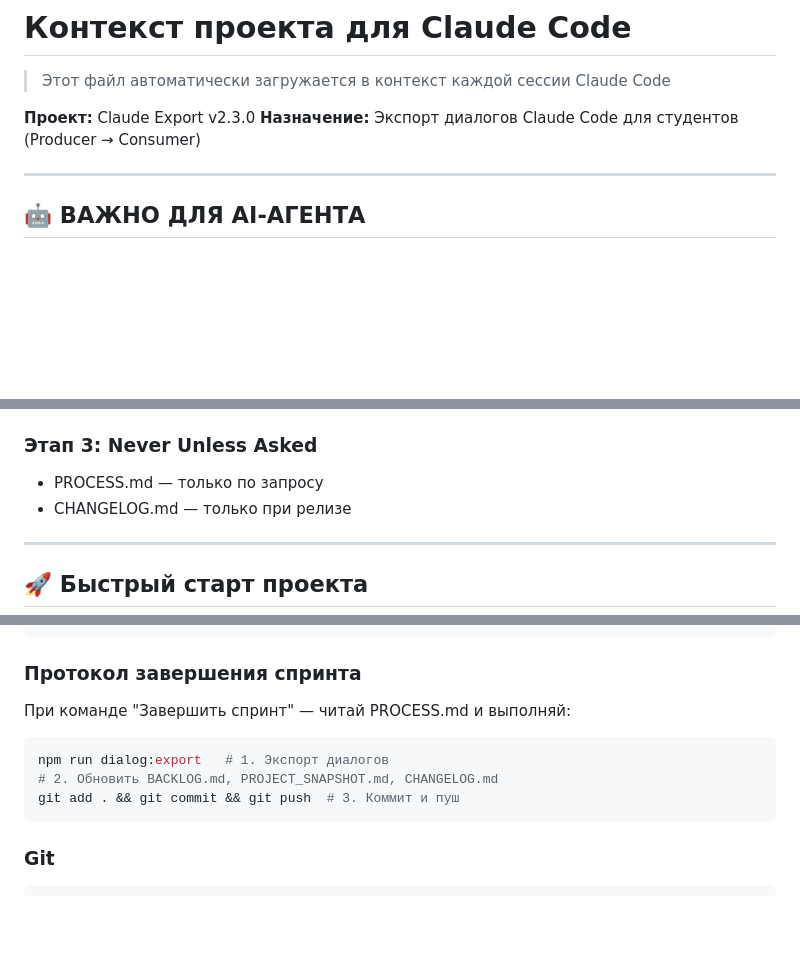
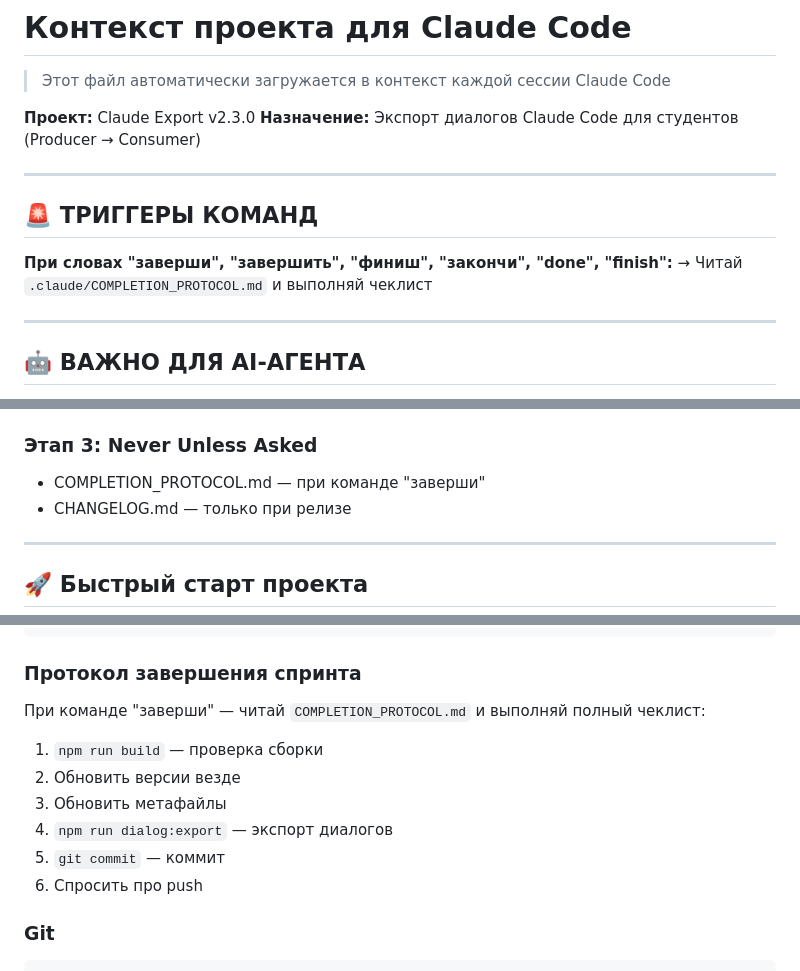
Before and after one commit to alexeykrol/claude-export, a Markdown page: .claude/CLAUDE.md, 3 parts joined by grey strips. Rendered like a GitHub page; blank space fills up the shorter version.

````diff
--- a/.claude/CLAUDE.md
+++ b/.claude/CLAUDE.md
@@ -4,6 +4,13 @@
 
 **Проект:** Claude Export v2.3.0
 **Назначение:** Экспорт диалогов Claude Code для студентов (Producer → Consumer)
+
+---
+
+## 🚨 ТРИГГЕРЫ КОМАНД
+
+**При словах "заверши", "завершить", "финиш", "закончи", "done", "finish":**
+→ Читай `.claude/COMPLETION_PROTOCOL.md` и выполняй чеклист
 
 ---
 
@@ -55,7 +62,7 @@
 
 ### Этап 3: Never Unless Asked
 
-- PROCESS.md — только по запросу
+- COMPLETION_PROTOCOL.md — при команде "заверши"
 - CHANGELOG.md — только при релизе
 
 ---
@@ -97,12 +104,13 @@ npm run dialog:list    # Список сессий
 ```
 
 ### Протокол завершения спринта
-При команде "Завершить спринт" — читай PROCESS.md и выполняй:
-```bash
-npm run dialog:export   # 1. Экспорт диалогов
-# 2. Обновить BACKLOG.md, PROJECT_SNAPSHOT.md, CHANGELOG.md
-git add . && git commit && git push  # 3. Коммит и пуш
-```
+При команде "заверши" — читай `COMPLETION_PROTOCOL.md` и выполняй полный чеклист:
+1. `npm run build` — проверка сборки
+2. Обновить версии везде
+3. Обновить метафайлы
+4. `npm run dialog:export` — экспорт диалогов
+5. `git commit` — коммит
+6. Спросить про push
 
 ### Git
 ```bash
````
Also changed, not shown: other parts of .claude/CLAUDE.md (+1 -1 lines), .claude/COMPLETION_PROTOCOL.md (added, +124 -0 lines), .claude/PROCESS.md (deleted, +0 -140 lines).
